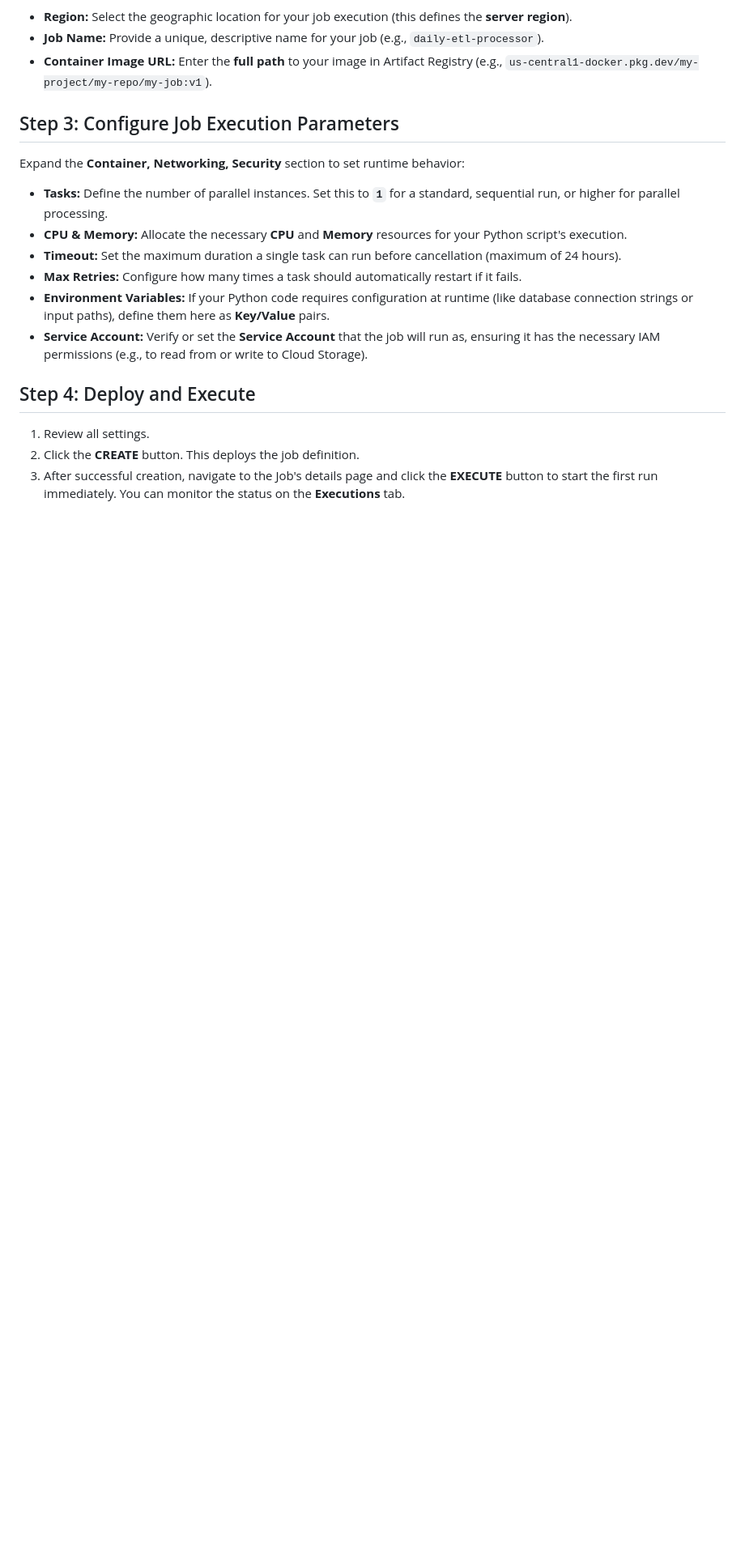
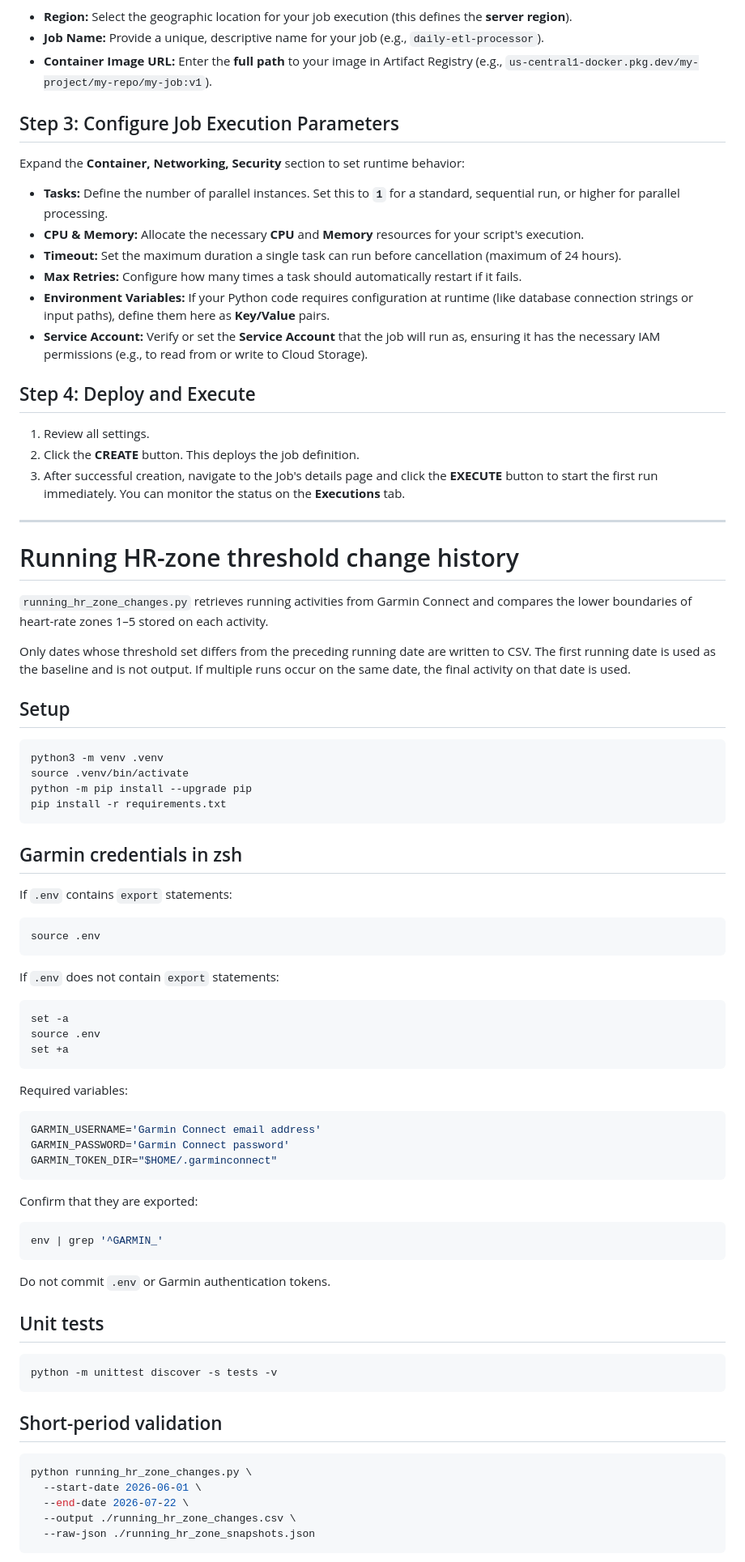
Before and after one commit to thatao72/LifeLog, a Markdown page: readme.md, the part around one of its changes. Shown at 81% size. GitHub-like rendering; blank space fills up the shorter version.

Commit message:
Restore existing readme and append HR-zone usage

````diff
--- a/readme.md
+++ b/readme.md
@@ -64,7 +64,7 @@ You will be taken to the "Create job" form. Configure the following core setting
 Expand the **Container, Networking, Security** section to set runtime behavior:
 
 * **Tasks:** Define the number of parallel instances. Set this to **`1`** for a standard, sequential run, or higher for parallel processing.
-* **CPU & Memory:** Allocate the necessary **CPU** and **Memory** resources for your Python script's execution.
+* **CPU & Memory:** Allocate the necessary **CPU** and **Memory** resources for your script's execution.
 * **Timeout:** Set the maximum duration a single task can run before cancellation (maximum of 24 hours).
 * **Max Retries:** Configure how many times a task should automatically restart if it fails.
 * **Environment Variables:** If your Python code requires configuration at runtime (like database connection strings or input paths), define them here as **Key/Value** pairs.
@@ -75,3 +75,69 @@ Expand the **Container, Networking, Security** section to set runtime behavior:
 1.  Review all settings.
 2.  Click the **CREATE** button. This deploys the job definition.
 3.  After successful creation, navigate to the Job's details page and click the **EXECUTE** button to start the first run immediately. You can monitor the status on the **Executions** tab.
+
+---
+
+# Running HR-zone threshold change history
+
+`running_hr_zone_changes.py` retrieves running activities from Garmin Connect and compares the lower boundaries of heart-rate zones 1–5 stored on each activity.
+
+Only dates whose threshold set differs from the preceding running date are written to CSV. The first running date is used as the baseline and is not output. If multiple runs occur on the same date, the final activity on that date is used.
+
+## Setup
+
+```bash
+python3 -m venv .venv
+source .venv/bin/activate
+python -m pip install --upgrade pip
+pip install -r requirements.txt
+```
+
+## Garmin credentials in zsh
+
+If `.env` contains `export` statements:
+
+```bash
+source .env
+```
+
+If `.env` does not contain `export` statements:
+
+```bash
+set -a
+source .env
+set +a
+```
+
+Required variables:
+
+```bash
+GARMIN_USERNAME='Garmin Connect email address'
+GARMIN_PASSWORD='Garmin Connect password'
+GARMIN_TOKEN_DIR="$HOME/.garminconnect"
+```
+
+Confirm that they are exported:
+
+```bash
+env | grep '^GARMIN_'
+```
+
+Do not commit `.env` or Garmin authentication tokens.
+
+## Unit tests
+
+```bash
+python -m unittest discover -s tests -v
+```
+
+## Short-period validation
+
+```bash
+python running_hr_zone_changes.py \
+  --start-date 2026-06-01 \
+  --end-date 2026-07-22 \
+  --output ./running_hr_zone_changes.csv \
+  --raw-json ./running_hr_zone_snapshots.json
+```
+
````
Also changed, not shown: other parts of readme.md (+36 -0 lines).
